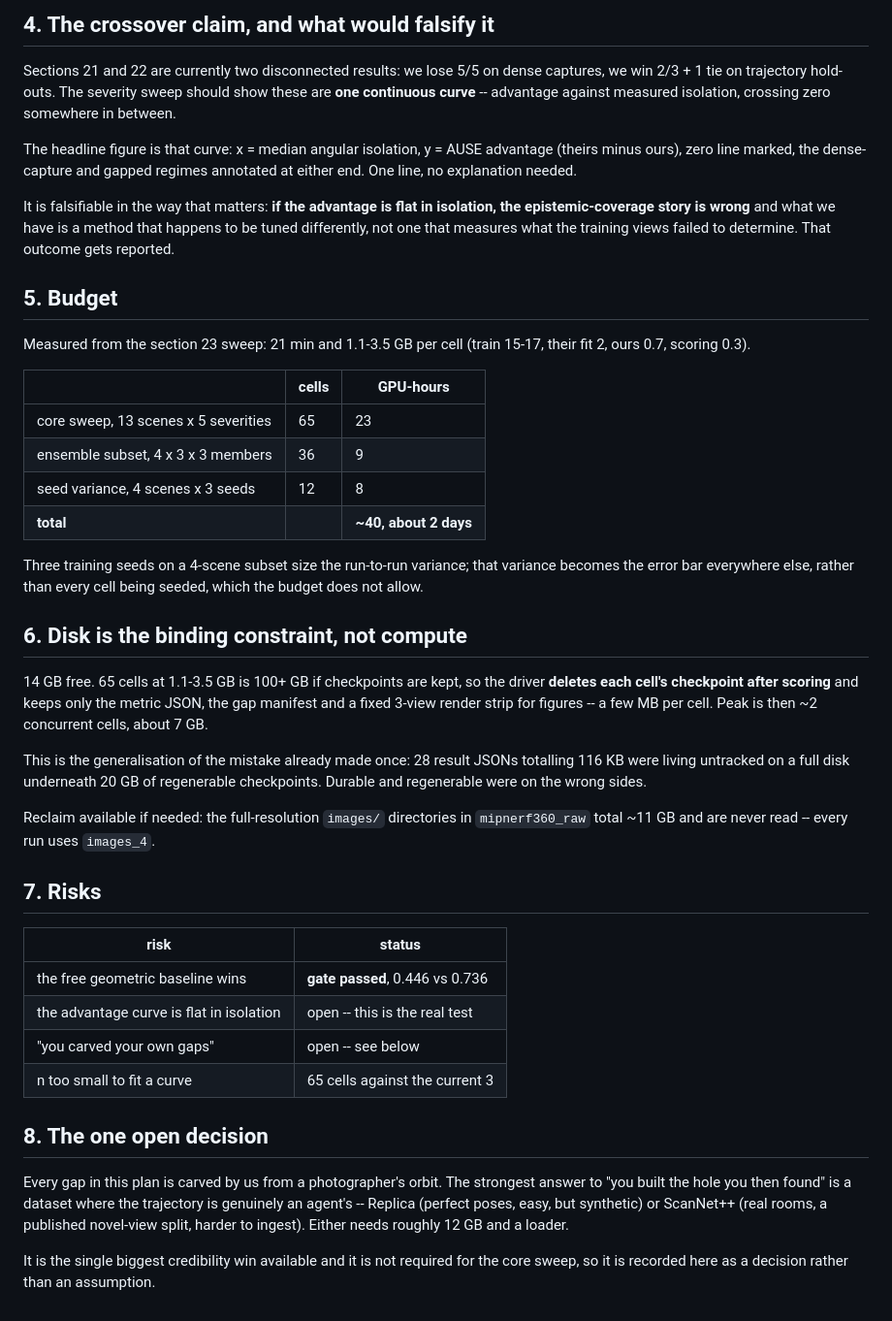
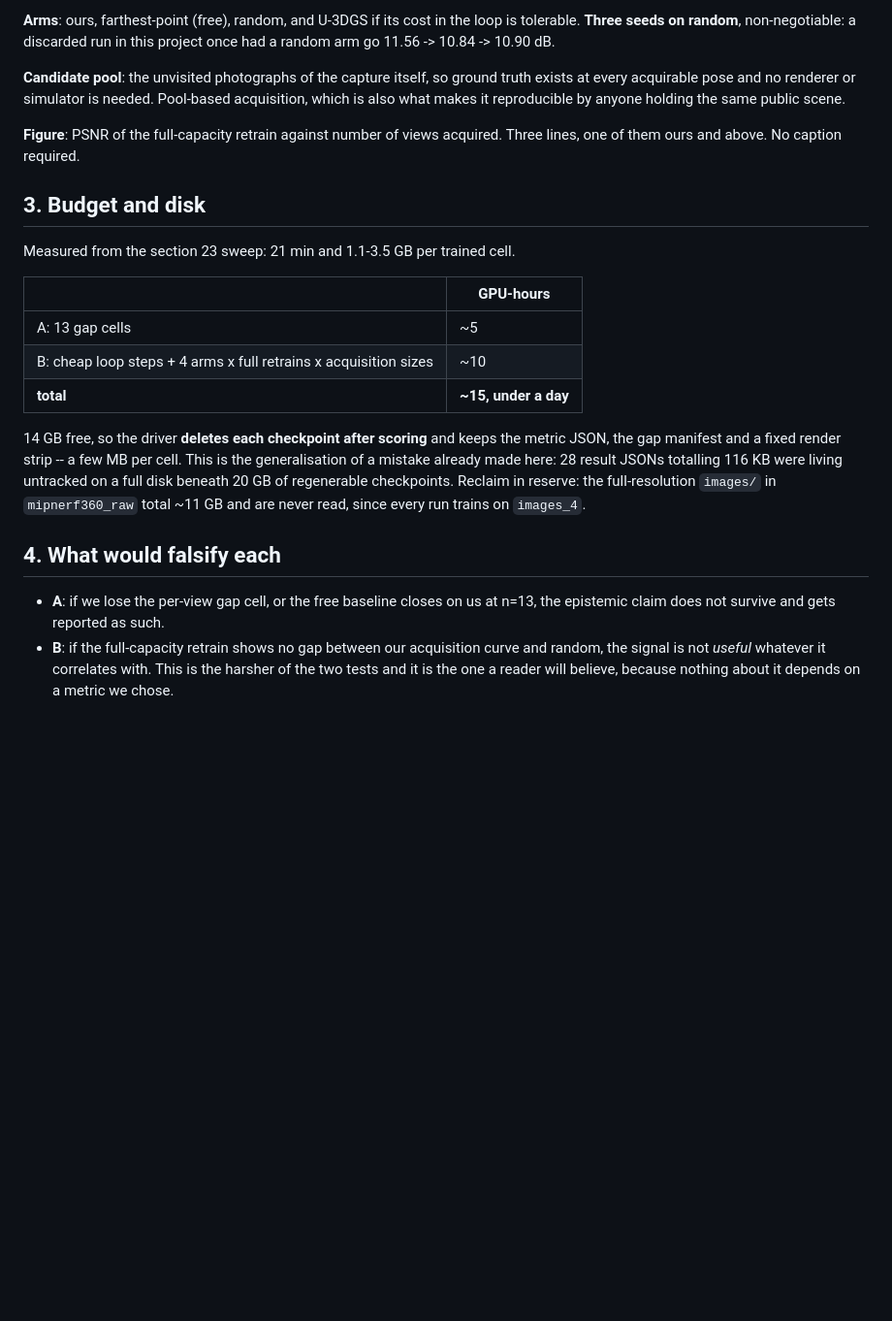
Before and after one commit to mgb45/BQNeRF, a Markdown page: gs_experiment/results/EPISTEMIC_PLAN.md, the part around one of its changes. Shown at 97% size. GitHub-like rendering; blank space fills up the shorter version.

```diff
--- a/gs_experiment/results/EPISTEMIC_PLAN.md
+++ b/gs_experiment/results/EPISTEMIC_PLAN.md
@@ -98,68 +90,40 @@ our say-so; this makes every such exclusion auditable.
 
-## 4. The crossover claim, and what would falsify it
+**Arms**: ours, farthest-point (free), random, and U-3DGS if its cost in the
+loop is tolerable. **Three seeds on random**, non-negotiable: a discarded
+run in this project once had a random arm go 11.56 -> 10.84 -> 10.90 dB.
 
-Sections 21 and 22 are currently two disconnected results: we lose 5/5 on
-dense captures, we win 2/3 + 1 tie on trajectory hold-outs. The severity
-sweep should show these are **one continuous curve** -- advantage against
-measured isolation, crossing zero somewhere in between.
+**Candidate pool**: the unvisited photographs of the capture itself, so
+ground truth exists at every acquirable pose and no renderer or simulator is
+needed. Pool-based acquisition, which is also what makes it reproducible by
+anyone holding the same public scene.
 
-The headline figure is that curve: x = median angular isolation, y = AUSE
-advantage (theirs minus ours), zero line marked, the dense-capture and
-gapped regimes annotated at either end. One line, no explanation needed.
+**Figure**: PSNR of the full-capacity retrain against number of views
+acquired. Three lines, one of them ours and above. No caption required.
 
-It is falsifiable in the way that matters: **if the advantage is flat in
-isolation, the epistemic-coverage story is wrong** and what we have is a
-method that happens to be tuned differently, not one that measures what the
-training views failed to determine. That outcome gets reported.
+## 3. Budget and disk
 
-## 5. Budget
+Measured from the section 23 sweep: 21 min and 1.1-3.5 GB per trained cell.
 
-Measured from the section 23 sweep: 21 min and 1.1-3.5 GB per cell (train
-15-17, their fit 2, ours 0.7, scoring 0.3).
+| | GPU-hours |
+|---|---|
+| A: 13 gap cells | ~5 |
+| B: cheap loop steps + 4 arms x full retrains x acquisition sizes | ~10 |
+| **total** | **~15, under a day** |
 
-| | cells | GPU-hours |
-|---|---|---|
-| core sweep, 13 scenes x 5 severities | 65 | 23 |
-| ensemble subset, 4 x 3 x 3 members | 36 | 9 |
-| seed variance, 4 scenes x 3 seeds | 12 | 8 |
-| **total** | | **~40, about 2 days** |
+14 GB free, so the driver **deletes each checkpoint after scoring** and
+keeps the metric JSON, the gap manifest and a fixed render strip -- a few MB
+per cell. This is the generalisation of a mistake already made here: 28
+result JSONs totalling 116 KB were living untracked on a full disk beneath
+20 GB of regenerable checkpoints. Reclaim in reserve: the full-resolution
+`images/` in `mipnerf360_raw` total ~11 GB and are never read, since every
+run trains on `images_4`.
 
-Three training seeds on a 4-scene subset size the run-to-run variance; that
-variance becomes the error bar everywhere else, rather than every cell being
-seeded, which the budget does not allow.
+## 4. What would falsify each
 
-## 6. Disk is the binding constraint, not compute
-
-14 GB free. 65 cells at 1.1-3.5 GB is 100+ GB if checkpoints are kept, so
-the driver **deletes each cell's checkpoint after scoring** and keeps only
-the metric JSON, the gap manifest and a fixed 3-view render strip for
-figures -- a few MB per cell. Peak is then ~2 concurrent cells, about 7 GB.
-
-This is the generalisation of the mistake already made once: 28 result JSONs
-totalling 116 KB were living untracked on a full disk underneath 20 GB of
-regenerable checkpoints. Durable and regenerable were on the wrong sides.
-
-Reclaim available if needed: the full-resolution `images/` directories in
-`mipnerf360_raw` total ~11 GB and are never read -- every run uses
-`images_4`.
-
-## 7. Risks
-
-| risk | status |
-|---|---|
-| the free geometric baseline wins | **gate passed**, 0.446 vs 0.736 |
-| the advantage curve is flat in isolation | open -- this is the real test |
-| "you carved your own gaps" | open -- see below |
-| n too small to fit a curve | 65 cells against the current 3 |
-
-## 8. The one open decision
-
-Every gap in this plan is carved by us from a photographer's orbit. The
-strongest answer to "you built the hole you then found" is a dataset where
-the trajectory is genuinely an agent's -- Replica (perfect poses, easy, but
-synthetic) or ScanNet++ (real rooms, a published novel-view split, harder to
-ingest). Either needs roughly 12 GB and a loader.
-
-It is the single biggest credibility win available and it is not required
-for the core sweep, so it is recorded here as a decision rather than an
-assumption.
+* **A**: if we lose the per-view gap cell, or the free baseline closes on
+  us at n=13, the epistemic claim does not survive and gets reported as
+  such.
+* **B**: if the full-capacity retrain shows no gap between our acquisition
+  curve and random, the signal is not *useful* whatever it correlates with.
+  This is the harsher of the two tests and it is the one a reader will
+  believe, because nothing about it depends on a metric we chose.
```
Also changed, not shown: other parts of gs_experiment/results/EPISTEMIC_PLAN.md (+58 -66 lines).
